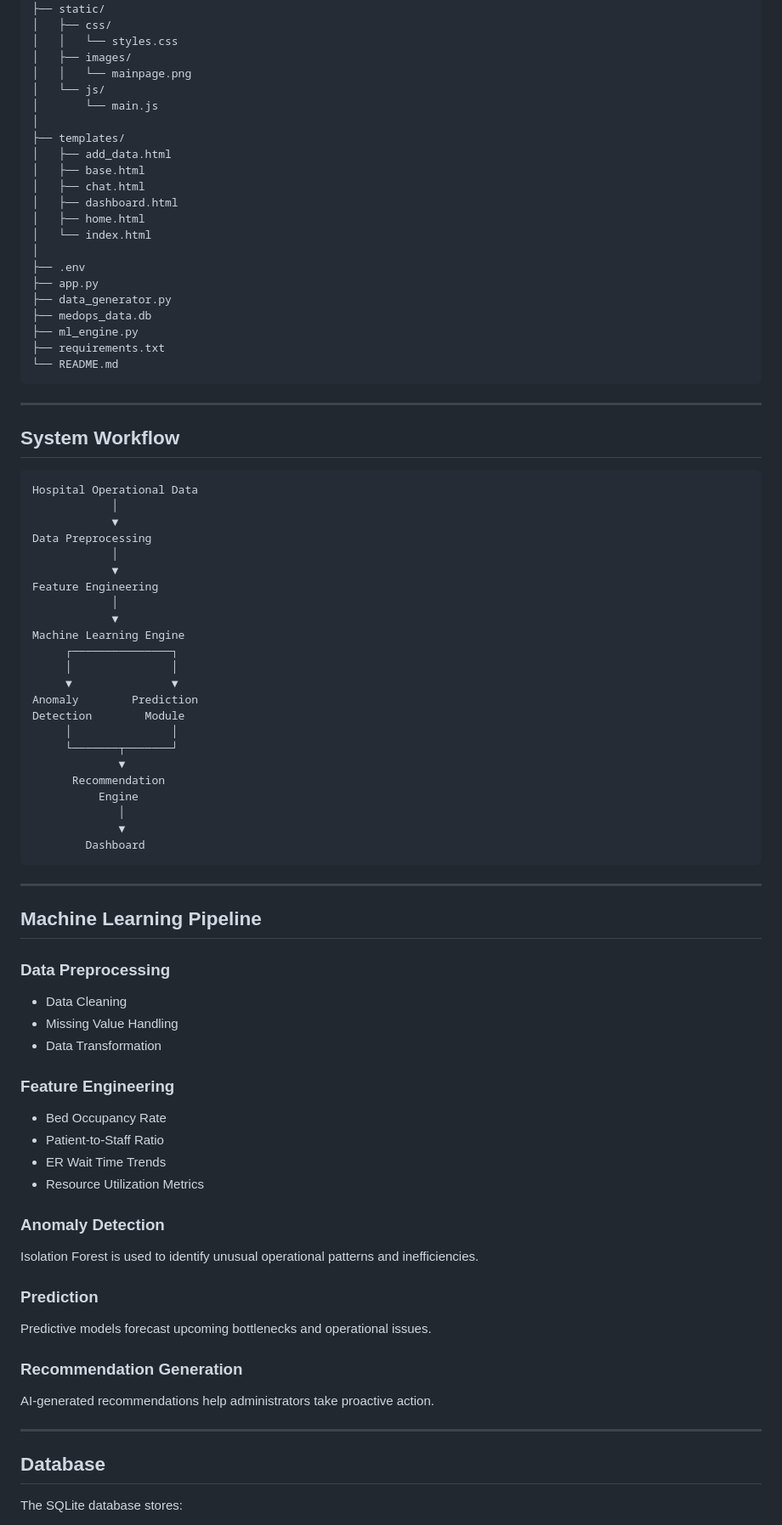
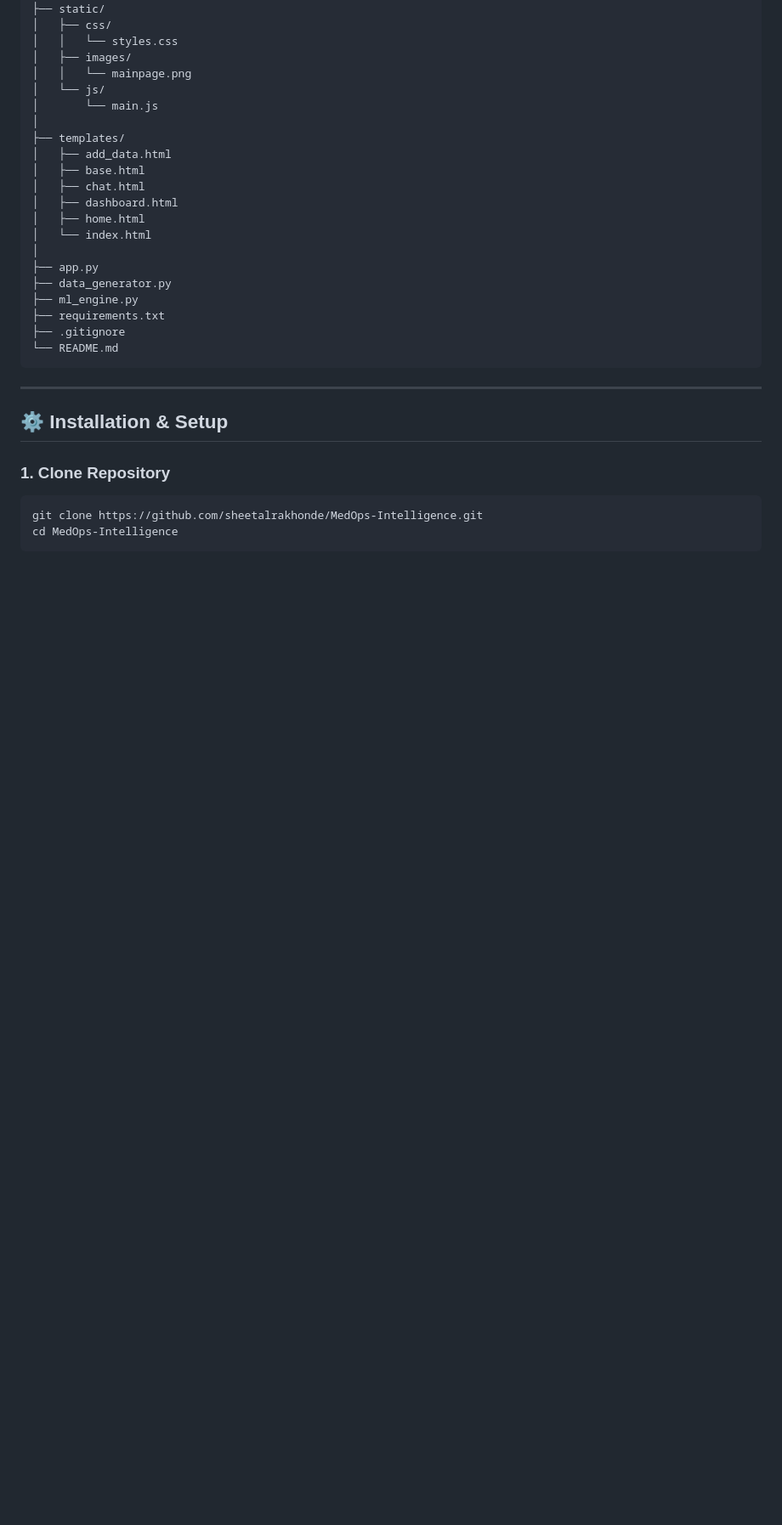
Before and after one commit to sheetalrakhonde/MedOps-Intelligence, a Markdown page: README.md, the part around one of its changes. Shown at 85% size. GitHub-like rendering; blank space fills up the shorter version.

````diff
--- a/README.md
+++ b/README.md
@@ -122,72 +163,22 @@ medops-intelligence/
 │   ├── home.html
 │   └── index.html
 │
-├── .env
 ├── app.py
 ├── data_generator.py
-├── medops_data.db
 ├── ml_engine.py
 ├── requirements.txt
+├── .gitignore
 └── README.md
 ```
 
 ---
 
-## System Workflow
+## ⚙️ Installation & Setup
 
-```text
-Hospital Operational Data
-            │
-            ▼
-Data Preprocessing
-            │
-            ▼
-Feature Engineering
-            │
-            ▼
-Machine Learning Engine
-     ┌───────────────┐
-     │               │
-     ▼               ▼
-Anomaly        Prediction
-Detection        Module
-     │               │
-     └───────┬───────┘
-             ▼
-      Recommendation
-          Engine
-             │
-             ▼
-        Dashboard
+### 1. Clone Repository
+
+```bash
+git clone https://github.com/sheetalrakhonde/MedOps-Intelligence.git
+cd MedOps-Intelligence
 ```
 
----
-
-## Machine Learning Pipeline
-
-### Data Preprocessing
-- Data Cleaning
-- Missing Value Handling
-- Data Transformation
-
-### Feature Engineering
-- Bed Occupancy Rate
-- Patient-to-Staff Ratio
-- ER Wait Time Trends
-- Resource Utilization Metrics
-
-### Anomaly Detection
-Isolation Forest is used to identify unusual operational patterns and inefficiencies.
-
-### Prediction
-Predictive models forecast upcoming bottlenecks and operational issues.
-
-### Recommendation Generation
-AI-generated recommendations help administrators take proactive action.
-
----
-
-## Database
-
-The SQLite database stores:
-
````
Also changed, not shown: other parts of README.md (+129 -82 lines).
